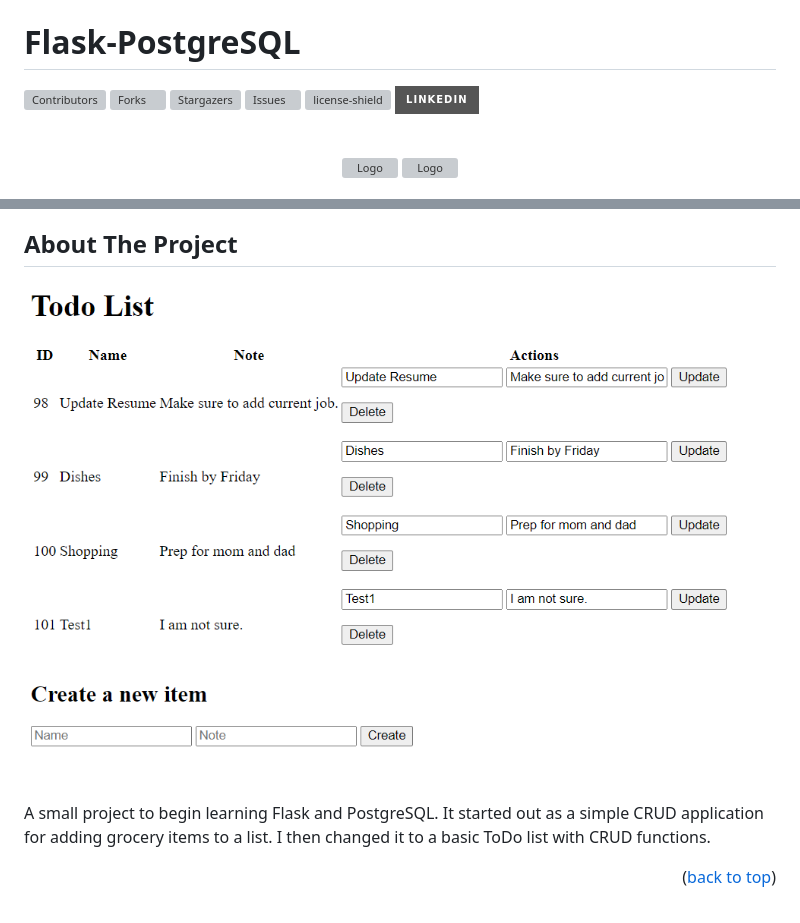
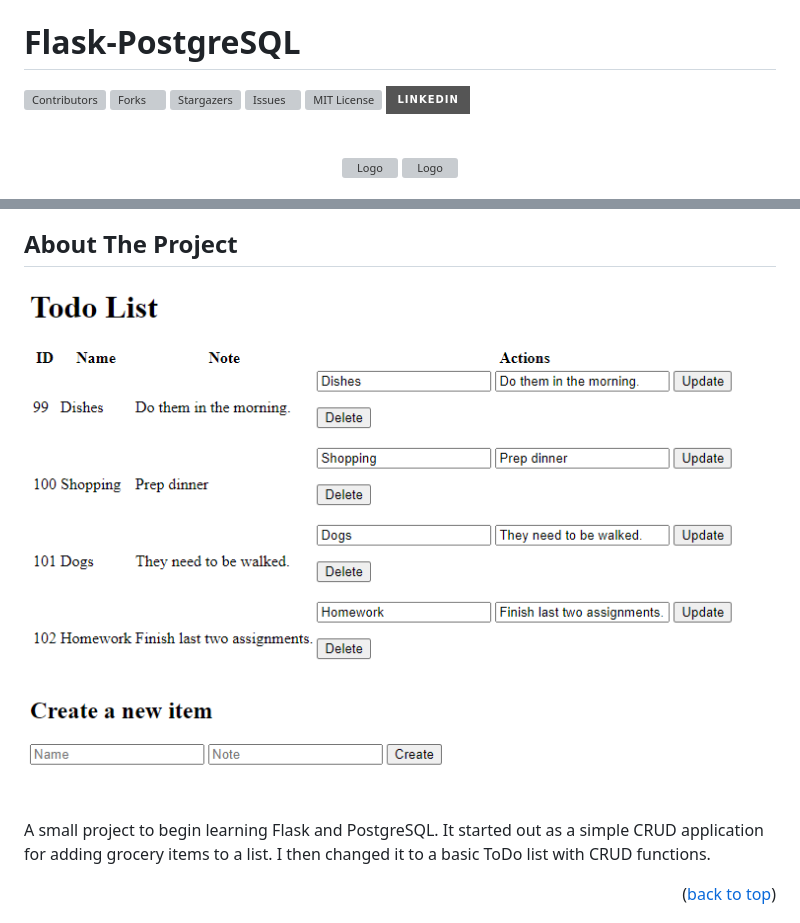
Before and after one commit to apruitt13/Flask-PostgreSQL, a Markdown page: README.md, 2 parts joined by grey strips. Drawn GitHub-style; pictures changed too: images/project.png; badges without logos; grey boxes are pictures that could not be loaded.

Commit message:
Updating project pic.

```diff
--- a/README.md
+++ b/README.md
@@ -24,7 +24,7 @@
 [![Forks][forks-shield]][forks-url]
 [![Stargazers][stars-shield]][stars-url]
 [![Issues][issues-shield]][issues-url]
-[![license-shield]][license-url]
+[![MIT License][license-shield]][license-url]
 [![LinkedIn][linkedin-shield]][linkedin-url]
 
 
```
